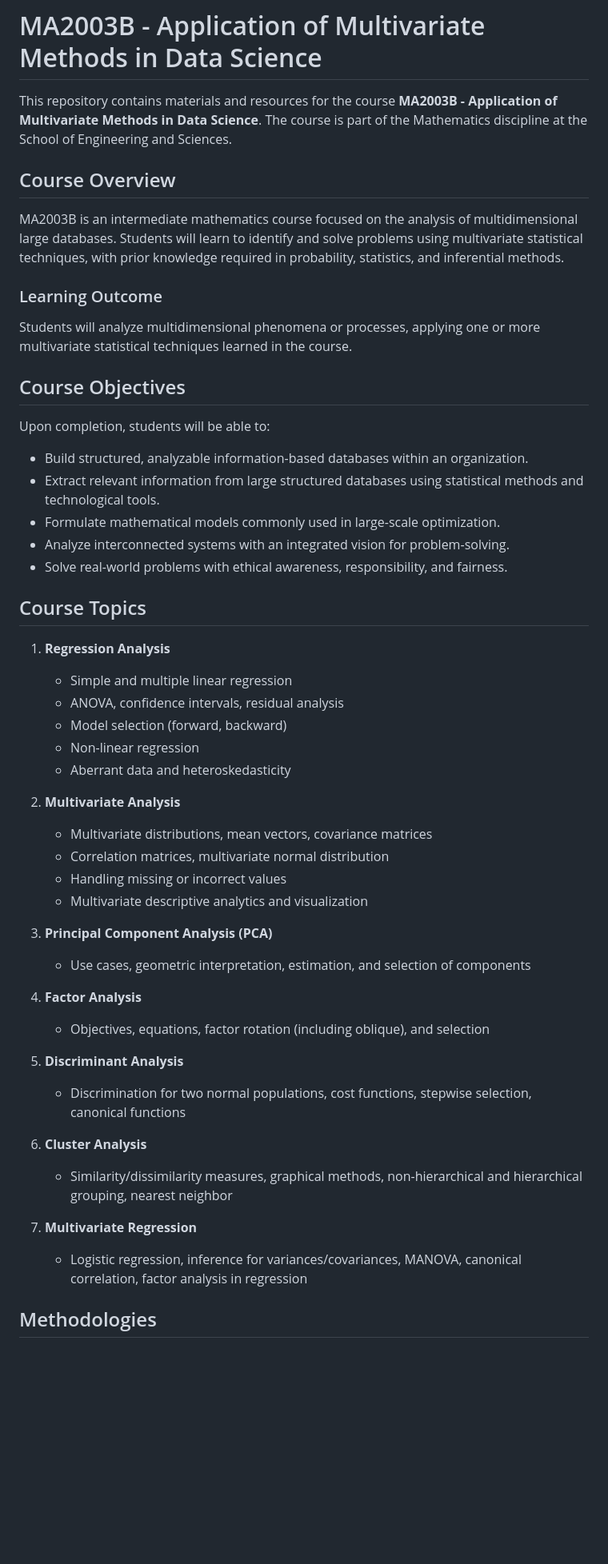
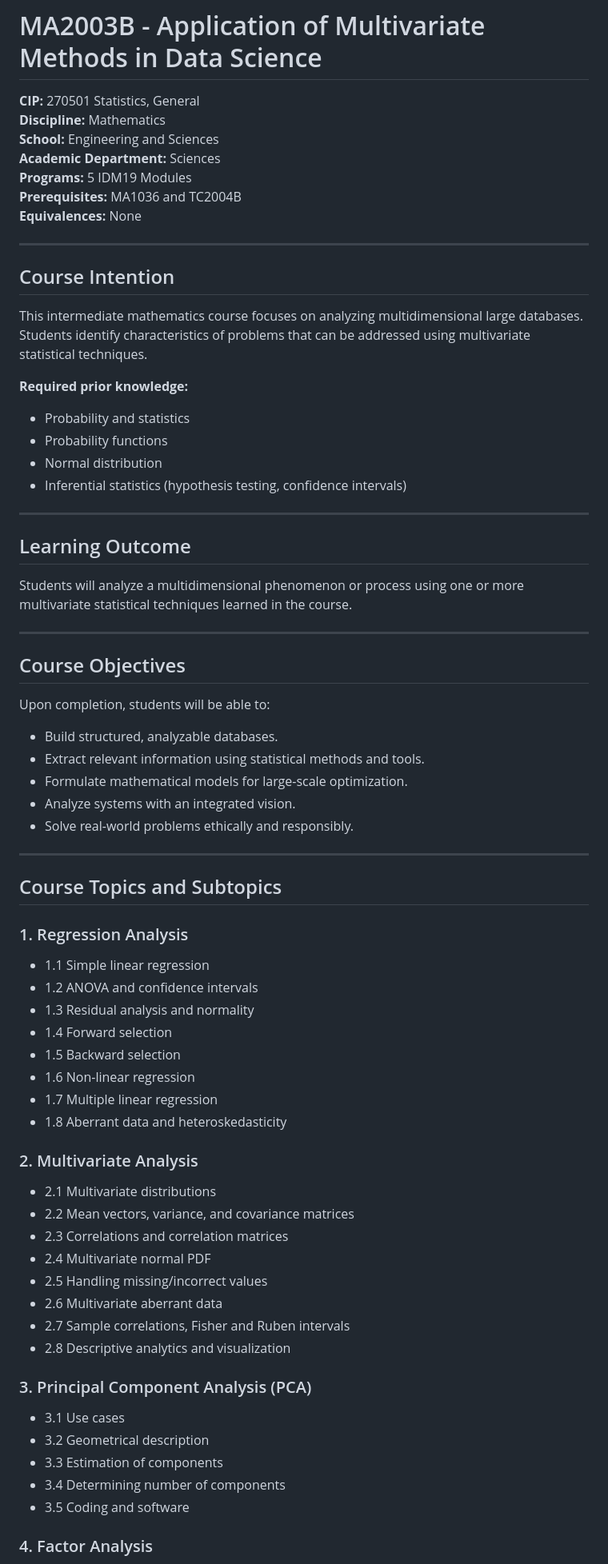
Before and after one commit to julihocc/tec-ma2003b-public, a Markdown page: README.md, the part around one of its changes. Shown at 80% size. Rendered like a GitHub page; blank space fills up the shorter version.

```diff
--- a/README.md
+++ b/README.md
@@ -1,54 +1,77 @@
 # MA2003B - Application of Multivariate Methods in Data Science
 
-This repository contains materials and resources for the course **MA2003B - Application of Multivariate Methods in Data Science**. The course is part of the Mathematics discipline at the School of Engineering and Sciences.
+**CIP:** 270501 Statistics, General
+**Discipline:** Mathematics
+**School:** Engineering and Sciences
+**Academic Department:** Sciences
+**Programs:** 5 IDM19 Modules
+**Prerequisites:** MA1036 and TC2004B
+**Equivalences:** None
 
-## Course Overview
+---
 
-MA2003B is an intermediate mathematics course focused on the analysis of multidimensional large databases. Students will learn to identify and solve problems using multivariate statistical techniques, with prior knowledge required in probability, statistics, and inferential methods.
+## Course Intention
 
-### Learning Outcome
+This intermediate mathematics course focuses on analyzing multidimensional large databases. Students identify characteristics of problems that can be addressed using multivariate statistical techniques.
 
-Students will analyze multidimensional phenomena or processes, applying one or more multivariate statistical techniques learned in the course.
+**Required prior knowledge:**
+
+- Probability and statistics
+- Probability functions
+- Normal distribution
+- Inferential statistics (hypothesis testing, confidence intervals)
+
+---
+
+## Learning Outcome
+
+Students will analyze a multidimensional phenomenon or process using one or more multivariate statistical techniques learned in the course.
+
+---
 
 ## Course Objectives
 
 Upon completion, students will be able to:
 
-- Build structured, analyzable information-based databases within an organization.
-- Extract relevant information from large structured databases using statistical methods and technological tools.
-- Formulate mathematical models commonly used in large-scale optimization.
-- Analyze interconnected systems with an integrated vision for problem-solving.
-- Solve real-world problems with ethical awareness, responsibility, and fairness.
+- Build structured, analyzable databases.
+- Extract relevant information using statistical methods and tools.
+- Formulate mathematical models for large-scale optimization.
+- Analyze systems with an integrated vision.
+- Solve real-world problems ethically and responsibly.
 
-## Course Topics
+---
 
-1. **Regression Analysis**
-   - Simple and multiple linear regression
-   - ANOVA, confidence intervals, residual analysis
-   - Model selection (forward, backward)
-   - Non-linear regression
-   - Aberrant data and heteroskedasticity
+## Course Topics and Subtopics
 
-2. **Multivariate Analysis**
-   - Multivariate distributions, mean vectors, covariance matrices
-   - Correlation matrices, multivariate normal distribution
-   - Handling missing or incorrect values
-   - Multivariate descriptive analytics and visualization
+### 1. Regression Analysis
 
-3. **Principal Component Analysis (PCA)**
-   - Use cases, geometric interpretation, estimation, and selection of components
+- 1.1 Simple linear regression
+- 1.2 ANOVA and confidence intervals
+- 1.3 Residual analysis and normality
+- 1.4 Forward selection
+- 1.5 Backward selection
+- 1.6 Non-linear regression
+- 1.7 Multiple linear regression
+- 1.8 Aberrant data and heteroskedasticity
 
-4. **Factor Analysis**
-   - Objectives, equations, factor rotation (including oblique), and selection
+### 2. Multivariate Analysis
 
-5. **Discriminant Analysis**
-   - Discrimination for two normal populations, cost functions, stepwise selection, canonical functions
+- 2.1 Multivariate distributions
+- 2.2 Mean vectors, variance, and covariance matrices
+- 2.3 Correlations and correlation matrices
+- 2.4 Multivariate normal PDF
+- 2.5 Handling missing/incorrect values
+- 2.6 Multivariate aberrant data
+- 2.7 Sample correlations, Fisher and Ruben intervals
+- 2.8 Descriptive analytics and visualization
 
-6. **Cluster Analysis**
-   - Similarity/dissimilarity measures, graphical methods, non-hierarchical and hierarchical grouping, nearest neighbor
+### 3. Principal Component Analysis (PCA)
 
-7. **Multivariate Regression**
-   - Logistic regression, inference for variances/covariances, MANOVA, canonical correlation, factor analysis in regression
+- 3.1 Use cases
+- 3.2 Geometrical description
+- 3.3 Estimation of components
+- 3.4 Determining number of components
+- 3.5 Coding and software
 
-## Methodologies
+### 4. Factor Analysis
 
```
Also changed, not shown: other parts of README.md (+74 -12 lines).
